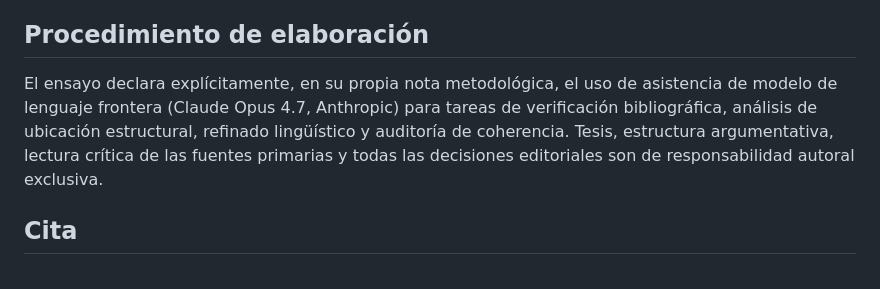
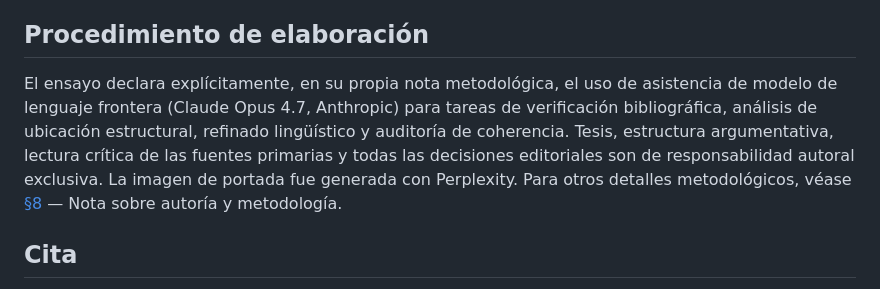
Before and after one commit to utilizas/shumeria, a Markdown page: README.md, the part around the change. Drawn GitHub-style.

Commit message:
Update methodology section in README
Added details about the cover image generation and methodological notes.

```diff
--- a/README.md
+++ b/README.md
@@ -54,7 +54,7 @@ Fuentes bibliográficas en `references.bib`. Configuración mínima por preferen
 
 ## Procedimiento de elaboración
 
-El ensayo declara explícitamente, en su propia nota metodológica, el uso de asistencia de modelo de lenguaje frontera (Claude Opus 4.7, Anthropic) para tareas de verificación bibliográfica, análisis de ubicación estructural, refinado lingüístico y auditoría de coherencia. Tesis, estructura argumentativa, lectura crítica de las fuentes primarias y todas las decisiones editoriales son de responsabilidad autoral exclusiva.
+El ensayo declara explícitamente, en su propia nota metodológica, el uso de asistencia de modelo de lenguaje frontera (Claude Opus 4.7, Anthropic) para tareas de verificación bibliográfica, análisis de ubicación estructural, refinado lingüístico y auditoría de coherencia. Tesis, estructura argumentativa, lectura crítica de las fuentes primarias y todas las decisiones editoriales son de responsabilidad autoral exclusiva. La imagen de portada fue generada con Perplexity. Para otros detalles metodológicos, véase [§8](http://localhost:5522/#implicaciones-para-un-ejercicio-riguroso-de-prospectiva-tecnol%C3%B3gica) — Nota sobre autoría y metodología.
 
 ## Cita
 
```
